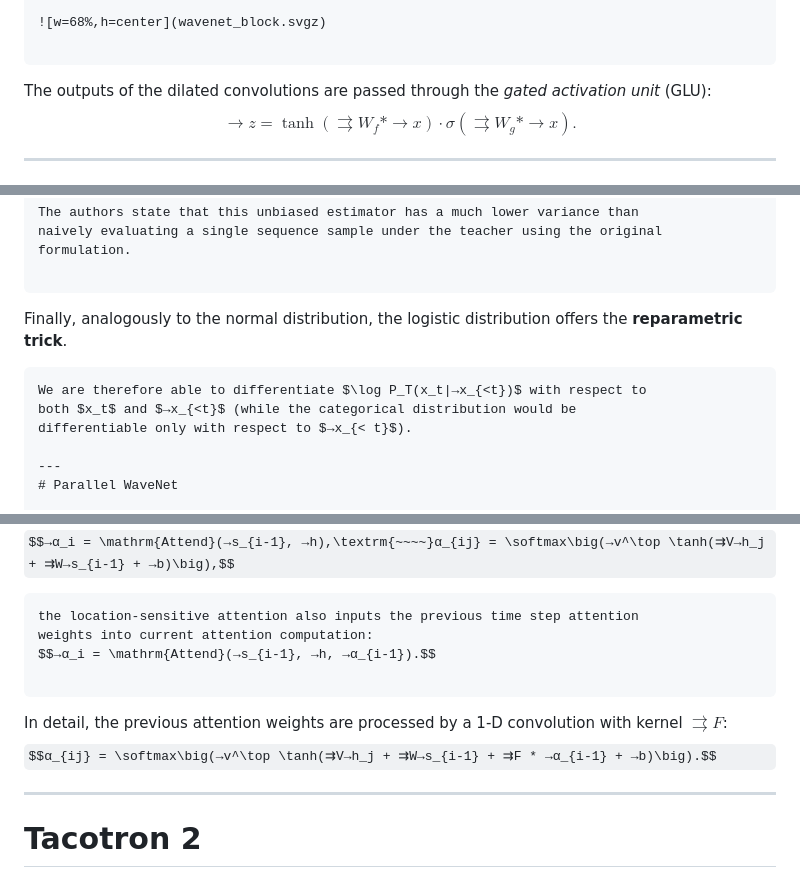
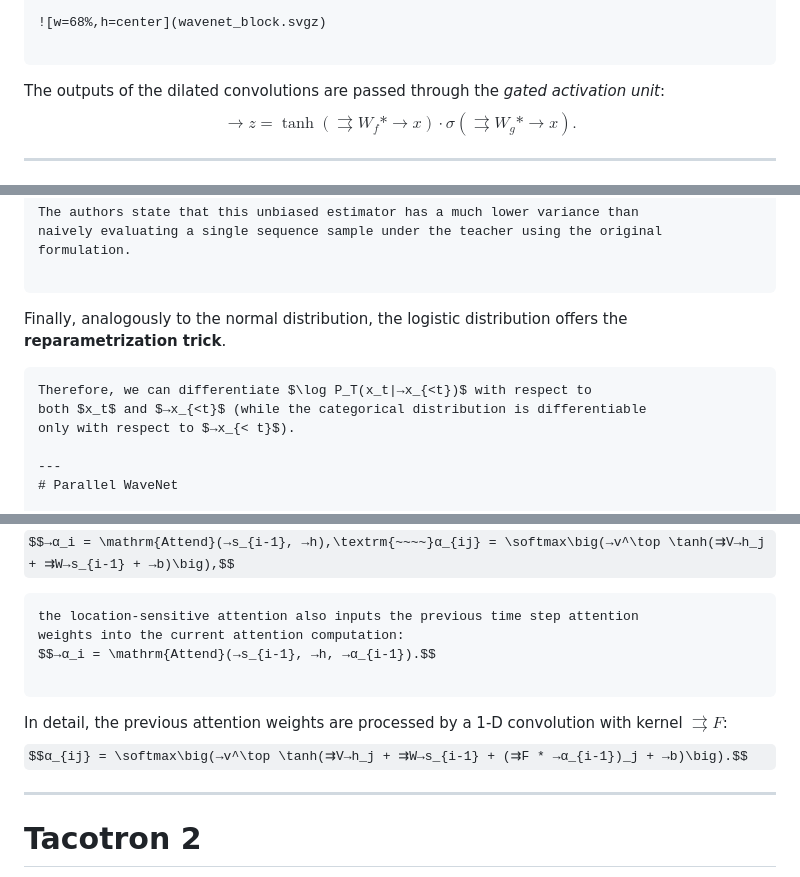
Before and after one commit to ufal/npfl114, a Markdown page: slides/14/14.md, 3 parts joined by grey strips. Drawn GitHub-style; some formulas as TeX source.

```diff
--- a/slides/14/14.md
+++ b/slides/14/14.md
@@ -52,7 +52,7 @@ and then uses the inverse of the above transformation on the model predictions.
 
 ~~~
 The outputs of the dilated convolutions are passed through the _gated activation
-unit_ (GLU):
+unit_:
 $$→z = \tanh(⇉W_f * →x) ⋅ σ(⇉W_g * →x).$$
 
 ---
@@ -311,11 +311,11 @@ naively evaluating a single sequence sample under the teacher using the original
 
 ~~~
 Finally, analogously to the normal distribution, the logistic distribution
-offers the **reparametric trick**.
+offers the **reparametrization trick**.
 ~~~
-We are therefore able to differentiate $\log P_T(x_t|→x_{<t})$ with respect to
-both $x_t$ and $→x_{<t}$ (while the categorical distribution would be
-differentiable only with respect to $→x_{< t}$).
+Therefore, we can differentiate $\log P_T(x_t|→x_{<t})$ with respect to
+both $x_t$ and $→x_{<t}$ (while the categorical distribution is differentiable
+only with respect to $→x_{< t}$).
 
 ---
 # Parallel WaveNet
@@ -392,12 +392,12 @@ $$→α_i = \mathrm{Attend}(→s_{i-1}, →h),\textrm{~~~~}α_{ij} = \softmax\bi
 
 ~~~
 the location-sensitive attention also inputs the previous time step attention
-weights into current attention computation:
+weights into the current attention computation:
 $$→α_i = \mathrm{Attend}(→s_{i-1}, →h, →α_{i-1}).$$
 
 ~~~
 In detail, the previous attention weights are processed by a 1-D convolution with kernel $⇉F$:
-$$α_{ij} = \softmax\big(→v^\top \tanh(⇉V→h_j + ⇉W→s_{i-1} + ⇉F * →α_{i-1} + →b)\big).$$
+$$α_{ij} = \softmax\big(→v^\top \tanh(⇉V→h_j + ⇉W→s_{i-1} + (⇉F * →α_{i-1})_j + →b)\big).$$
 
 ---
 # Tacotron 2
```
Also changed, not shown: other parts of slides/14/14.md (+6 -6 lines).
